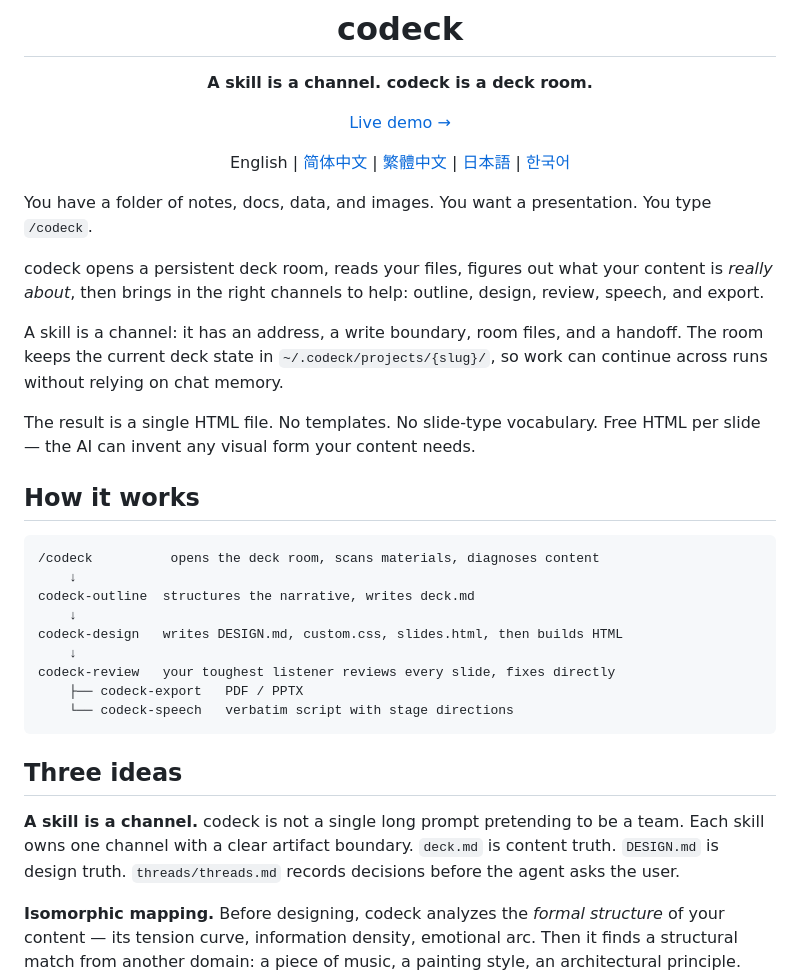
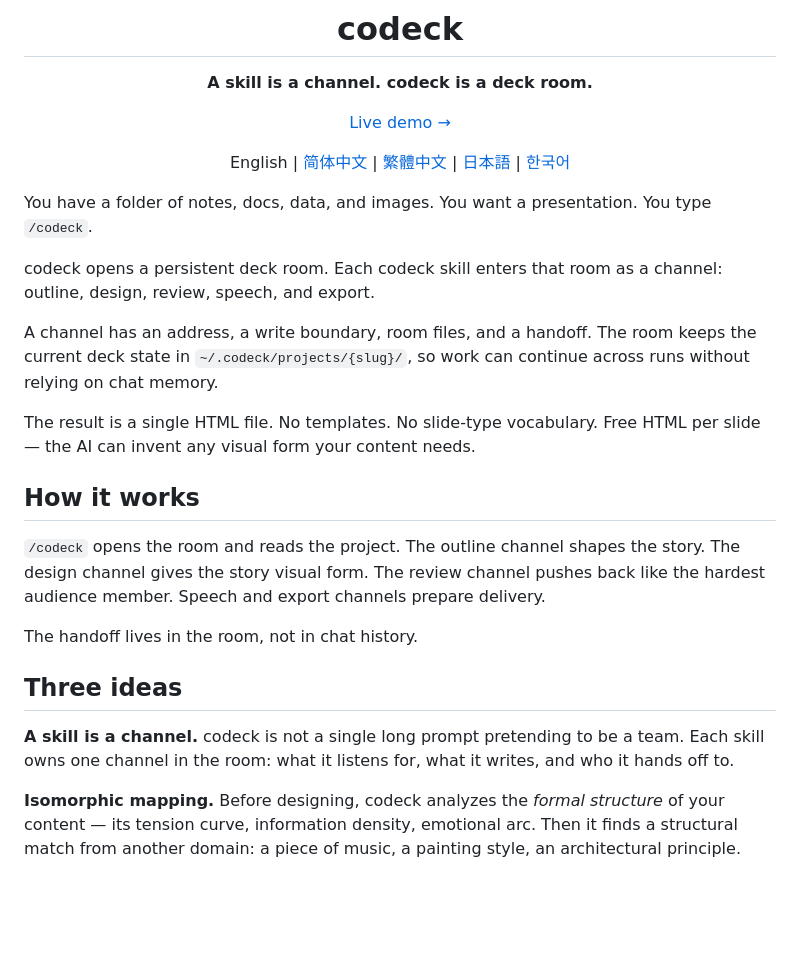
Before and after one commit to hiyeshu/codeck, a Markdown page: README.md, the part around the change. GitHub-like rendering; blank space fills up the shorter version.

Commit message:
调整 README 架构表达
把 README 的 How it works 从工程流水线改成概念表达：skill 是 room 里的 channel，channel 有地址、写边界、房间文件和 handoff；handoff 留在 deck room，不依赖 chat history。

````diff
--- a/README.md
+++ b/README.md
@@ -12,29 +12,21 @@ English | [简体中文](README.zh.md) | [繁體中文](README.zh-TW.md) | [日
 
 You have a folder of notes, docs, data, and images. You want a presentation. You type `/codeck`.
 
-codeck opens a persistent deck room, reads your files, figures out what your content is *really about*, then brings in the right channels to help: outline, design, review, speech, and export.
+codeck opens a persistent deck room. Each codeck skill enters that room as a channel: outline, design, review, speech, and export.
 
-A skill is a channel: it has an address, a write boundary, room files, and a handoff. The room keeps the current deck state in `~/.codeck/projects/{slug}/`, so work can continue across runs without relying on chat memory.
+A channel has an address, a write boundary, room files, and a handoff. The room keeps the current deck state in `~/.codeck/projects/{slug}/`, so work can continue across runs without relying on chat memory.
 
 The result is a single HTML file. No templates. No slide-type vocabulary. Free HTML per slide — the AI can invent any visual form your content needs.
 
 ## How it works
 
-```
-/codeck          opens the deck room, scans materials, diagnoses content
-    ↓
-codeck-outline  structures the narrative, writes deck.md
-    ↓
-codeck-design   writes DESIGN.md, custom.css, slides.html, then builds HTML
-    ↓
-codeck-review   your toughest listener reviews every slide, fixes directly
-    ├── codeck-export   PDF / PPTX
-    └── codeck-speech   verbatim script with stage directions
-```
+`/codeck` opens the room and reads the project. The outline channel shapes the story. The design channel gives the story visual form. The review channel pushes back like the hardest audience member. Speech and export channels prepare delivery.
+
+The handoff lives in the room, not in chat history.
 
 ## Three ideas
 
-**A skill is a channel.** codeck is not a single long prompt pretending to be a team. Each skill owns one channel with a clear artifact boundary. `deck.md` is content truth. `DESIGN.md` is design truth. `threads/threads.md` records decisions before the agent asks the user.
+**A skill is a channel.** codeck is not a single long prompt pretending to be a team. Each skill owns one channel in the room: what it listens for, what it writes, and who it hands off to.
 
 **Isomorphic mapping.** Before designing, codeck analyzes the *formal structure* of your content — its tension curve, information density, emotional arc. Then it finds a structural match from another domain: a piece of music, a painting style, an architectural principle. Your slides don't just *contain* your argument — they *look like* it. (Inspired by Hofstadter's *GEB*.)
 
````
